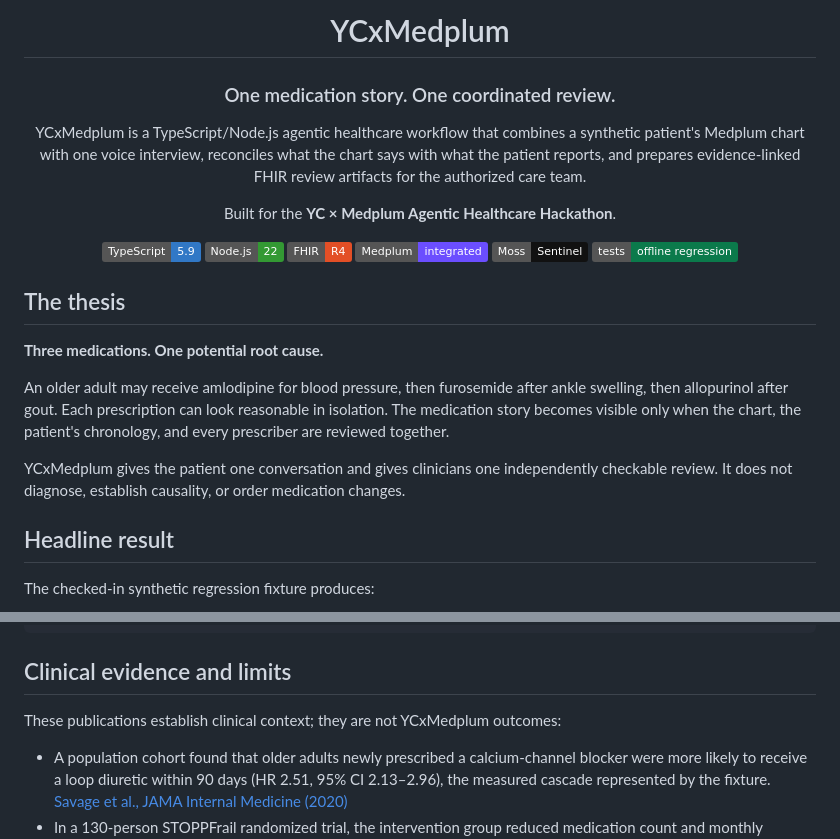
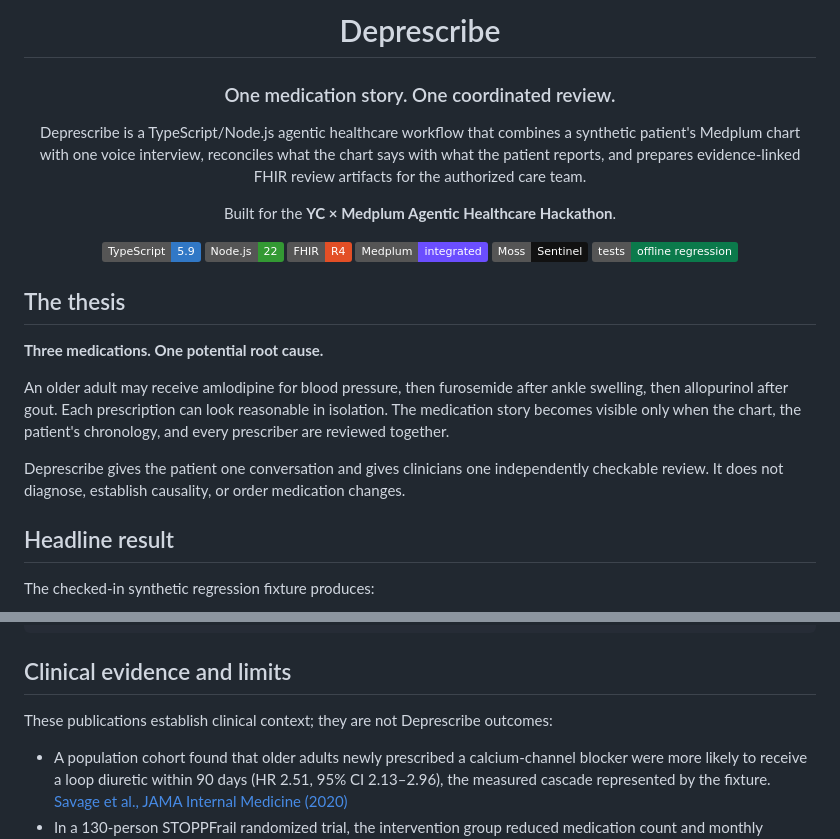
Before and after one commit to kgarg2468/YCxMedplum, a Markdown page: README.md, 2 parts joined by grey strips. Rendered like a GitHub page; badges without logos.

Commit message:
docs: rename project to Deprescribe

```diff
--- a/README.md
+++ b/README.md
@@ -1,10 +1,10 @@
 <div align="center">
 
-# YCxMedplum
+# Deprescribe
 
 ### One medication story. One coordinated review.
 
-YCxMedplum is a TypeScript/Node.js agentic healthcare workflow that combines a synthetic patient's Medplum chart with one voice interview, reconciles what the chart says with what the patient reports, and prepares evidence-linked FHIR review artifacts for the authorized care team.
+Deprescribe is a TypeScript/Node.js agentic healthcare workflow that combines a synthetic patient's Medplum chart with one voice interview, reconciles what the chart says with what the patient reports, and prepares evidence-linked FHIR review artifacts for the authorized care team.
 
 Built for the **YC × Medplum Agentic Healthcare Hackathon**.
 
@@ -23,7 +23,7 @@ Built for the **YC × Medplum Agentic Healthcare Hackathon**.
 
 An older adult may receive amlodipine for blood pressure, then furosemide after ankle swelling, then allopurinol after gout. Each prescription can look reasonable in isolation. The medication story becomes visible only when the chart, the patient's chronology, and every prescriber are reviewed together.
 
-YCxMedplum gives the patient one conversation and gives clinicians one independently checkable review. It does not diagnose, establish causality, or order medication changes.
+Deprescribe gives the patient one conversation and gives clinicians one independently checkable review. It does not diagnose, establish causality, or order medication changes.
 
 ## Headline result
 
@@ -158,7 +158,7 @@ npm run sentinel:try -- "I went down in the bathroom and cracked my head on the
 
 ## Clinical evidence and limits
 
-These publications establish clinical context; they are not YCxMedplum outcomes:
+These publications establish clinical context; they are not Deprescribe outcomes:
 
 - A population cohort found that older adults newly prescribed a calcium-channel blocker were more likely to receive a loop diuretic within 90 days (HR 2.51, 95% CI 2.13–2.96), the measured cascade represented by the fixture. [Savage et al., JAMA Internal Medicine (2020)](https://doi.org/10.1001/jamainternmed.2019.7087)
 - In a 130-person STOPPFrail randomized trial, the intervention group reduced medication count and monthly medication cost; the trial did not detect significant differences in falls, hospitalization, quality of life, or mortality. [Curtin et al., Journal of the American Geriatrics Society (2020)](https://doi.org/10.1111/jgs.16278)
```
